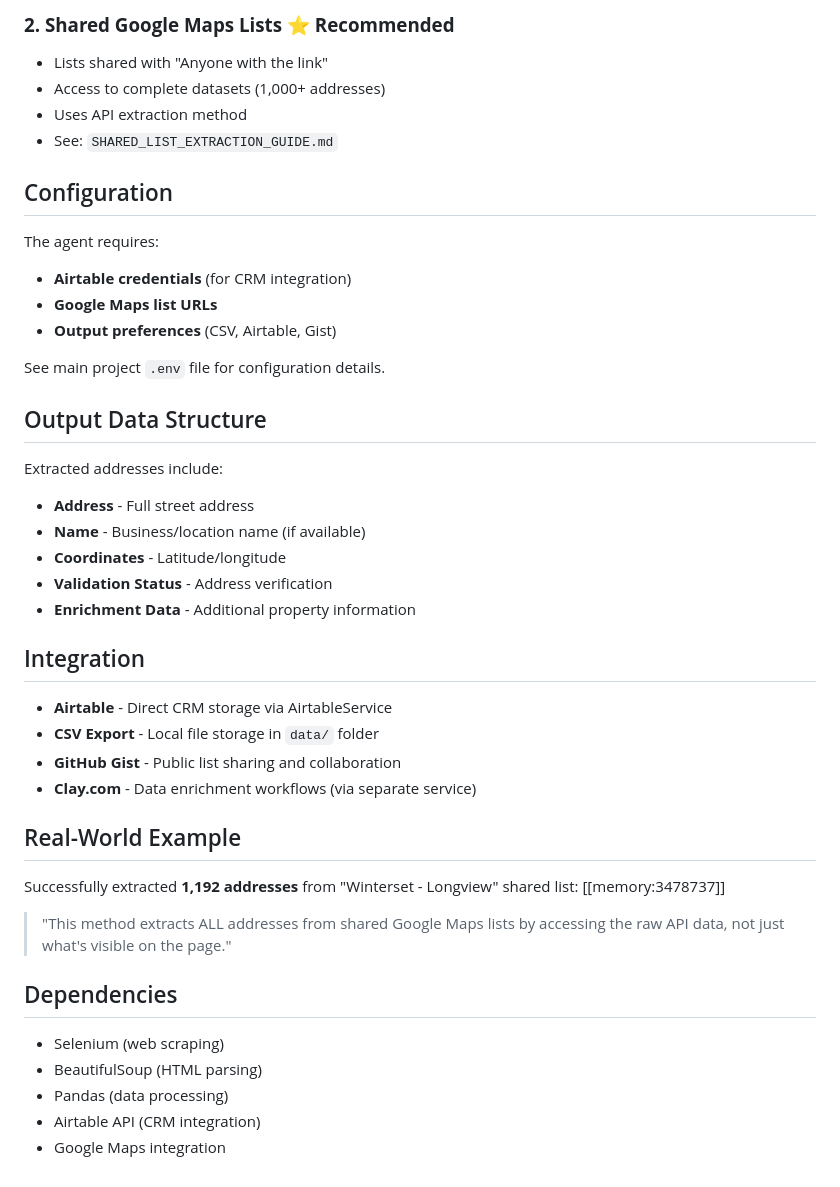
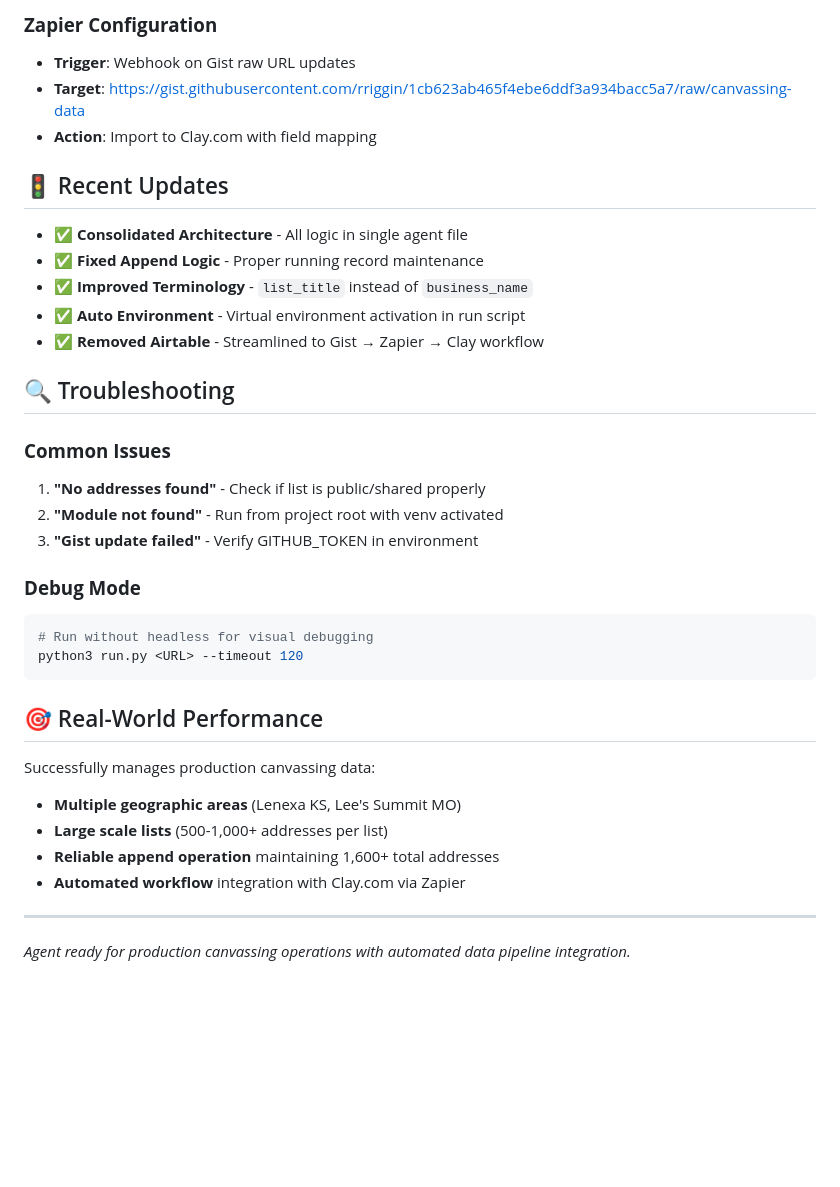
Before and after one commit to rriggin/localbase, a Markdown page: agents/canvassing_list_generator/README.md, the part around the change printed below. GitHub-like rendering; blank space fills up the shorter version.

````diff
--- a/agents/canvassing_list_generator/README.md
+++ b/agents/canvassing_list_generator/README.md
@@ -98,46 +158,38 @@ python3 run_scraper.py
 
-### **2. Shared Google Maps Lists** ⭐ **Recommended**
-- Lists shared with "Anyone with the link"
-- Access to complete datasets (1,000+ addresses)
-- Uses API extraction method
-- See: `SHARED_LIST_EXTRACTION_GUIDE.md`
+### **Zapier Configuration**
+- **Trigger**: Webhook on Gist raw URL updates
+- **Target**: https://gist.githubusercontent.com/rriggin/1cb623ab465f4ebe6ddf3a934bacc5a7/raw/canvassing-data
+- **Action**: Import to Clay.com with field mapping
 
-## Configuration
+## 🚦 Recent Updates
 
-The agent requires:
-- **Airtable credentials** (for CRM integration)
-- **Google Maps list URLs**
-- **Output preferences** (CSV, Airtable, Gist)
+- ✅ **Consolidated Architecture** - All logic in single agent file
+- ✅ **Fixed Append Logic** - Proper running record maintenance
+- ✅ **Improved Terminology** - `list_title` instead of `business_name`
+- ✅ **Auto Environment** - Virtual environment activation in run script
+- ✅ **Removed Airtable** - Streamlined to Gist → Zapier → Clay workflow
 
-See main project `.env` file for configuration details.
+## 🔍 Troubleshooting
 
-## Output Data Structure
+### **Common Issues**
+1. **"No addresses found"** - Check if list is public/shared properly
+2. **"Module not found"** - Run from project root with venv activated
+3. **"Gist update failed"** - Verify GITHUB_TOKEN in environment
 
-Extracted addresses include:
-- **Address** - Full street address
-- **Name** - Business/location name (if available)
-- **Coordinates** - Latitude/longitude
-- **Validation Status** - Address verification
-- **Enrichment Data** - Additional property information
+### **Debug Mode**
+```bash
+# Run without headless for visual debugging
+python3 run.py <URL> --timeout 120
+```
 
-## Integration
+## 🎯 Real-World Performance
 
-- **Airtable** - Direct CRM storage via AirtableService
-- **CSV Export** - Local file storage in `data/` folder
-- **GitHub Gist** - Public list sharing and collaboration
-- **Clay.com** - Data enrichment workflows (via separate service)
+Successfully manages production canvassing data:
+- **Multiple geographic areas** (Lenexa KS, Lee's Summit MO)
+- **Large scale lists** (500-1,000+ addresses per list)
+- **Reliable append operation** maintaining 1,600+ total addresses
+- **Automated workflow** integration with Clay.com via Zapier
 
-## Real-World Example
+---
 
-Successfully extracted **1,192 addresses** from "Winterset - Longview" shared list:
-[[memory:3478737]]
-
-> "This method extracts ALL addresses from shared Google Maps lists by accessing the raw API data, not just what's visible on the page."
-
-## Dependencies
-
-- Selenium (web scraping)
-- BeautifulSoup (HTML parsing)
-- Pandas (data processing)
-- Airtable API (CRM integration)
-- Google Maps integration
+*Agent ready for production canvassing operations with automated data pipeline integration.*
````
Also changed, not shown: other parts of agents/canvassing_list_generator/README.md (+125 -65 lines), README.md (+13 -11 lines), 1 other file.
